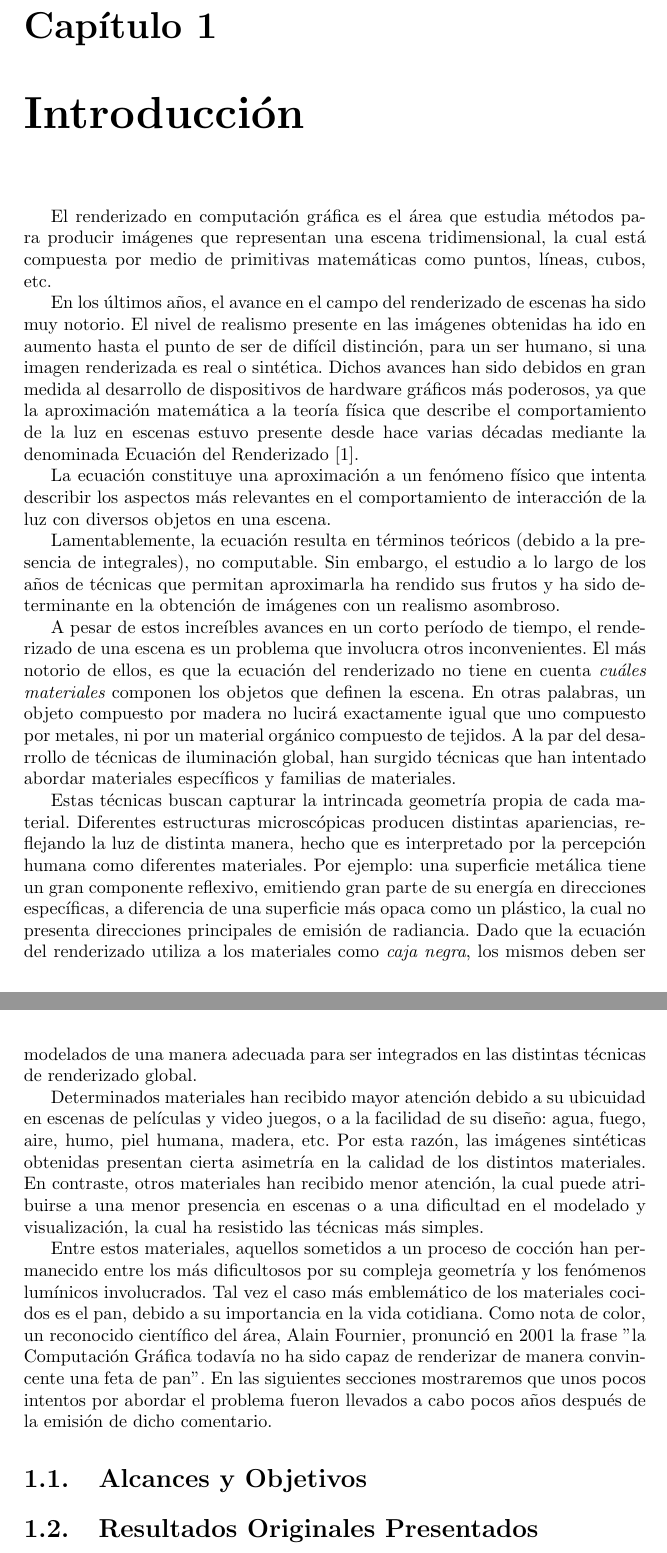
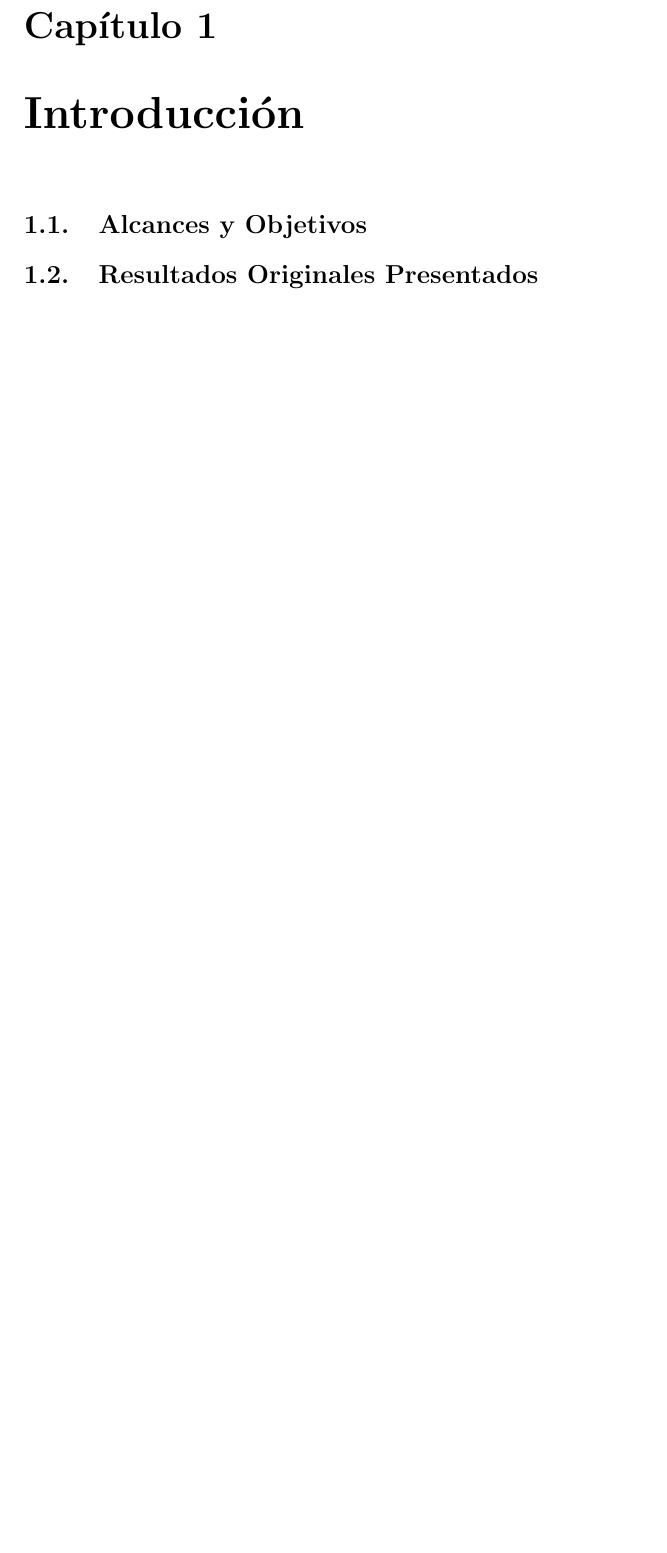
Before and after one commit to rbaravalle/tesis-doc, a LaTeX book (main.tex, which reads introduccion.tex): two parts of pages 12 and 13 of 124 before the commit and part of page 12 of 123 after it, the two joined at a grey line, cut so that both start at the same text, the shorter picture padded with empty space. Compiled offline with pdfLaTeX.

Commit message:
detalles

```diff
--- a/introduccion.tex
+++ b/introduccion.tex
@@ -1,28 +1,28 @@
 \chapter{Introducción}
-El renderizado en computación gráfica es el área que estudia métodos para producir imágenes que representan una escena tridimensional, la cual está compuesta por medio de primitivas matemáticas como puntos, líneas, cubos, etc.
+%El renderizado en computación gráfica es el área que estudia métodos para producir imágenes que representan una escena tridimensional, la cual está compuesta por medio de primitivas matemáticas como puntos, líneas, cubos, etc.
 
-En los últimos años, el avance en el campo del renderizado de escenas ha sido muy notorio.
-El nivel de realismo presente en las imágenes obtenidas ha ido en aumento hasta el punto de ser de difícil distinción, para un ser humano, si una imagen renderizada es real o sintética.
-Dichos avances han sido debidos en gran medida al desarrollo de dispositivos de hardware gráficos más poderosos, ya que la aproximación matemática a la teoría física que describe el comportamiento de la luz en escenas estuvo presente desde hace varias décadas mediante la denominada Ecuación del Renderizado \cite{Kajiya1986}.
+%En los últimos años, el avance en el campo del renderizado de escenas ha sido muy notorio.
+%El nivel de realismo presente en las imágenes obtenidas ha ido en aumento hasta el punto de ser de difícil distinción, para un ser humano, si una imagen renderizada es real o sintética.
+%Dichos avances han sido debidos en gran medida al desarrollo de dispositivos de hardware gráficos más poderosos, ya que la aproximación matemática a la teoría física que describe el comportamiento de la luz en escenas estuvo presente desde hace varias décadas mediante la denominada Ecuación del Renderizado \cite{Kajiya1986}.
 
-La ecuación constituye una aproximación a un fenómeno físico que intenta describir los aspectos más relevantes en el comportamiento de interacción de la luz con diversos objetos en una escena.
+%La ecuación constituye una aproximación a un fenómeno físico que intenta describir los aspectos más relevantes en el comportamiento de interacción de la luz con diversos objetos en una escena.
 
-Lamentablemente, la ecuación resulta en términos teóricos (debido a la presencia de integrales), no computable.
-Sin embargo, el estudio a lo largo de los años de técnicas que permitan aproximarla ha rendido sus frutos y ha sido determinante en la obtención de imágenes con un realismo asombroso.
+%Lamentablemente, la ecuación resulta en términos teóricos (debido a la presencia de integrales), no computable.
+%Sin embargo, el estudio a lo largo de los años de técnicas que permitan aproximarla ha rendido sus frutos y ha sido determinante en la obtención de imágenes con un realismo asombroso.
 
-A pesar de estos increíbles avances en un corto período de tiempo, el renderizado de una escena es un problema que involucra otros inconvenientes. El más notorio de ellos, es que la ecuación del renderizado no tiene en cuenta {\em cuáles} {\em materiales} componen los objetos que definen la escena. En otras palabras, un objeto compuesto por madera no lucirá exactamente igual que uno compuesto por metales, ni por un material orgánico compuesto de tejidos. A la par del desarrollo de técnicas de iluminación global, han surgido técnicas que han intentado abordar materiales específicos y familias de materiales.
+%A pesar de estos increíbles avances en un corto período de tiempo, el renderizado de una escena es un problema que involucra otros inconvenientes. El más notorio de ellos, es que la ecuación del renderizado no tiene en cuenta {\em cuáles} {\em materiales} componen los objetos que definen la escena. En otras palabras, un objeto compuesto por madera no lucirá exactamente igual que uno compuesto por metales, ni por un material orgánico compuesto de tejidos. A la par del desarrollo de técnicas de iluminación global, han surgido técnicas que han intentado abordar materiales específicos y familias de materiales.
 
-Estas técnicas buscan capturar la intrincada geometría propia de cada material.
-Diferentes estructuras microscópicas producen distintas apariencias, reflejando la luz de distinta manera, hecho que es interpretado por la percepción humana como diferentes materiales.
-Por ejemplo: una superficie metálica tiene un gran componente reflexivo, emitiendo gran parte de su energía en direcciones específicas, a diferencia de una superficie más opaca como un plástico, la cual no presenta direcciones principales de emisión de radiancia.
-Dado que la ecuación del renderizado utiliza a los materiales como {\em caja negra}, los mismos deben ser modelados de una manera adecuada para ser integrados en las distintas técnicas de renderizado global.
+%Estas técnicas buscan capturar la intrincada geometría propia de cada material.
+%Diferentes estructuras microscópicas producen distintas apariencias, reflejando la luz de distinta manera, hecho que es interpretado por la percepción humana como diferentes materiales.
+%Por ejemplo: una superficie metálica tiene un gran componente reflexivo, emitiendo gran parte de su energía en direcciones específicas, a diferencia de una superficie más opaca como un plástico, la cual no presenta direcciones principales de emisión de radiancia.
+%Dado que la ecuación del renderizado utiliza a los materiales como {\em caja negra}, los mismos deben ser modelados de una manera adecuada para ser integrados en las distintas técnicas de renderizado global.
 
-Determinados materiales han recibido mayor atención debido a su ubicuidad en escenas de películas y video juegos, o a la facilidad de su diseño: agua, fuego, aire, humo, piel humana, madera, etc. Por esta razón, las imágenes sintéticas obtenidas presentan cierta asimetría en la calidad de los distintos materiales. En contraste, otros materiales han recibido menor atención, la cual puede atribuirse a una menor presencia en escenas o a una dificultad en el modelado y visualización, la cual ha resistido las técnicas más simples.
+%Determinados materiales han recibido mayor atención debido a su ubicuidad en escenas de películas y video juegos, o a la facilidad de su diseño: agua, fuego, aire, humo, piel humana, madera, etc. Por esta razón, las imágenes sintéticas obtenidas presentan cierta asimetría en la calidad de los distintos materiales. En contraste, otros materiales han recibido menor atención, la cual puede atribuirse a una menor presencia en escenas o a una dificultad en el modelado y visualización, la cual ha resistido las técnicas más simples.
 
-Entre estos materiales, aquellos sometidos a un proceso de cocción han permanecido entre los más dificultosos por su compleja geometría y los fenómenos lumínicos involucrados.
-Tal vez el caso más emblemático de los materiales cocidos es el pan, debido a su importancia en la vida cotidiana.
-Como nota de color, un reconocido  científico del área, Alain Fournier, pronunció en 2001 la frase "la Computación Gráfica todavía no ha sido capaz de renderizar de manera convincente una feta de pan".
-En las siguientes secciones mostraremos que unos pocos intentos por abordar el problema fueron llevados a cabo pocos años después de la emisión de dicho comentario.
+%Entre estos materiales, aquellos sometidos a un proceso de cocción han permanecido entre los más dificultosos por su compleja geometría y los fenómenos lumínicos involucrados.
+%Tal vez el caso más emblemático de los materiales cocidos es el pan, debido a su importancia en la vida cotidiana.
+%Como nota de color, un reconocido  científico del área, Alain Fournier, pronunció en 2001 la frase "la Computación Gráfica todavía no ha sido capaz de renderizar de manera convincente una feta de pan".
+%En las siguientes secciones mostraremos que unos pocos intentos por abordar el problema fueron llevados a cabo pocos años después de la emisión de dicho comentario.
 
 \section{Alcances y Objetivos}
 \section{Resultados Originales Presentados}
```
Also changed, not shown: estadodelarte.tex (+1 -1 lines).
